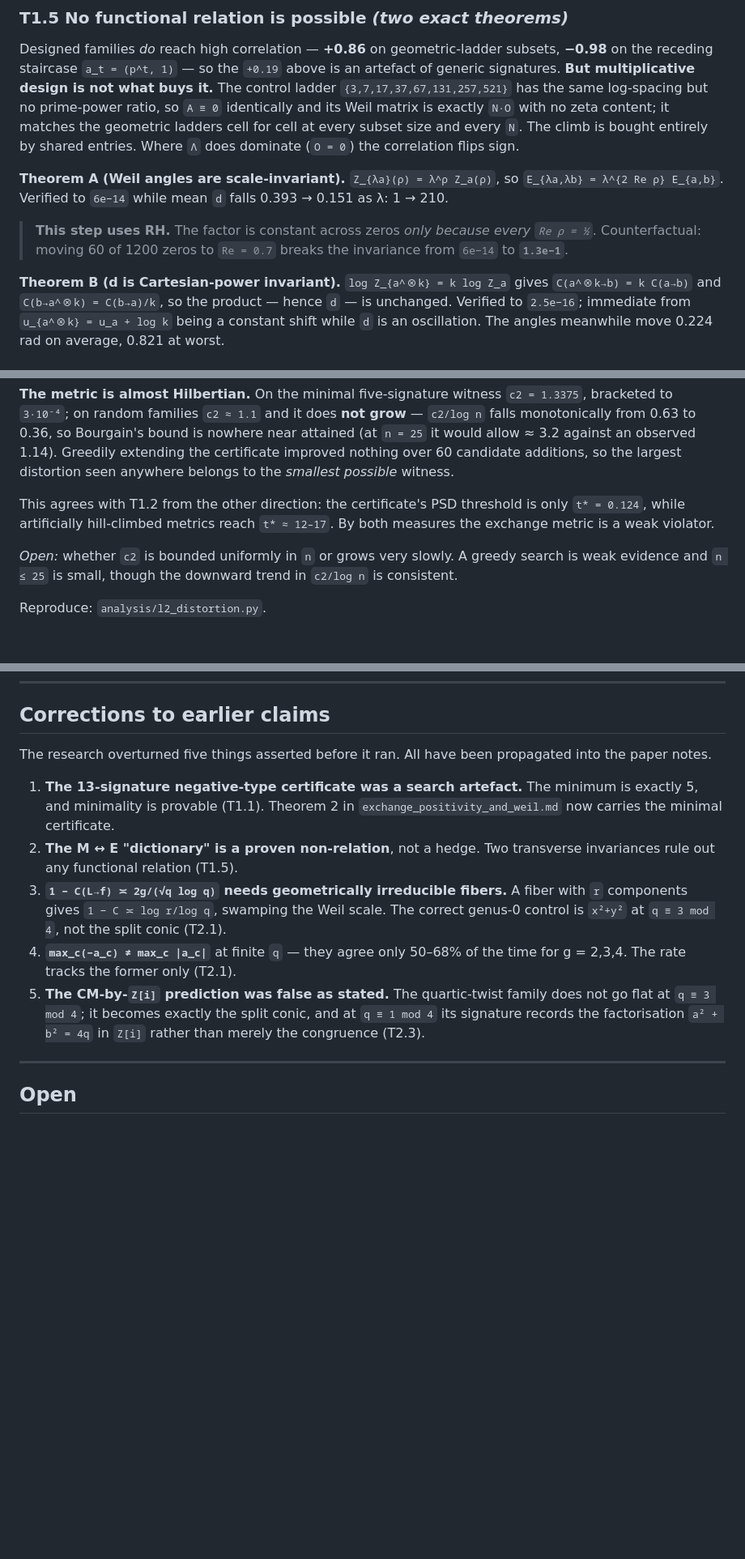
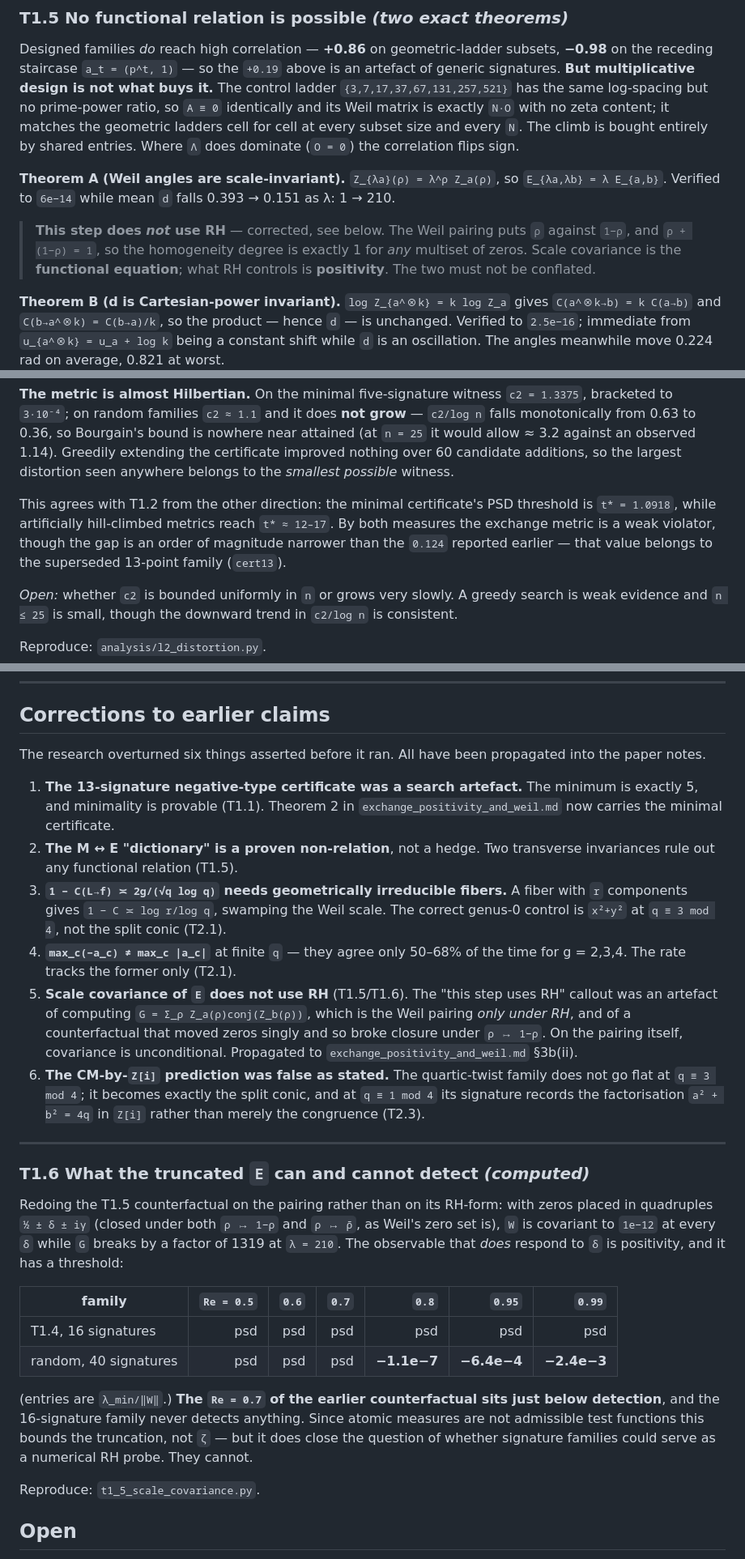
Before and after one commit to avorozhtsov/fn_complexity, a Markdown page: research/m_and_e_and_a_c/FINDINGS.md, 3 parts joined by grey strips. Shown at 81% size. Rendered like a GitHub page; blank space fills up the shorter version.

```diff
--- a/research/m_and_e_and_a_c/FINDINGS.md
+++ b/research/m_and_e_and_a_c/FINDINGS.md
@@ -173,12 +173,13 @@ cell at every subset size and every `N`. The climb is bought entirely by shared
 entries. Where `Λ` does dominate (`O = 0`) the correlation flips sign.
 
 **Theorem A (Weil angles are scale-invariant).** `Z_{λa}(ρ) = λ^ρ Z_a(ρ)`, so
-`E_{λa,λb} = λ^{2 Re ρ} E_{a,b}`. Verified to `6e−14` while mean `d` falls
+`E_{λa,λb} = λ E_{a,b}`. Verified to `6e−14` while mean `d` falls
 0.393 → 0.151 as λ: 1 → 210.
 
-> **This step uses RH.** The factor is constant across zeros *only because every
-> `Re ρ = ½`*. Counterfactual: moving 60 of 1200 zeros to `Re = 0.7` breaks the
-> invariance from `6e−14` to **`1.3e−1`**.
+> **This step does *not* use RH** — corrected, see below. The Weil pairing puts
+> `ρ` against `1−ρ`, and `ρ + (1−ρ) = 1`, so the homogeneity degree is exactly 1
+> for *any* multiset of zeros. Scale covariance is the **functional equation**;
+> what RH controls is **positivity**. The two must not be conflated.
 
 **Theorem B (d is Cartesian-power invariant).** `log Z_{a^⊗k} = k log Z_a` gives
 `C(a^⊗k→b) = k C(a→b)` and `C(b→a^⊗k) = C(b→a)/k`, so the product — hence `d` —
@@ -289,9 +290,11 @@ observed 1.14). Greedily extending the certificate improved nothing over 60
 candidate additions, so the largest distortion seen anywhere belongs to the
 *smallest possible* witness.
 
-This agrees with T1.2 from the other direction: the certificate's PSD threshold
-is only `t* = 0.124`, while artificially hill-climbed metrics reach `t* ≈ 12–17`.
-By both measures the exchange metric is a weak violator.
+This agrees with T1.2 from the other direction: the minimal certificate's PSD
+threshold is `t* = 1.0918`, while artificially hill-climbed metrics reach
+`t* ≈ 12–17`. By both measures the exchange metric is a weak violator, though
+the gap is an order of magnitude narrower than the `0.124` reported earlier —
+that value belongs to the superseded 13-point family (`cert13`).
 
 *Open:* whether `c2` is bounded uniformly in `n` or grows very slowly. A greedy
 search is weak evidence and `n ≤ 25` is small, though the downward trend in
@@ -407,7 +410,7 @@ signatures coincide*.
 
 ## Corrections to earlier claims
 
-The research overturned five things asserted before it ran. All have been
+The research overturned six things asserted before it ran. All have been
 propagated into the paper notes.
 
 1. **The 13-signature negative-type certificate was a search artefact.** The
@@ -421,12 +424,39 @@ propagated into the paper notes.
    conic (T2.1).
 4. **`max_c(−a_c) ≠ max_c |a_c|`** at finite `q` — they agree only 50–68% of the
    time for g = 2,3,4. The rate tracks the former only (T2.1).
-5. **The CM-by-`Z[i]` prediction was false as stated.** The quartic-twist family
+5. **Scale covariance of `E` does not use RH** (T1.5/T1.6). The "this step uses
+   RH" callout was an artefact of computing `G = Σ_ρ Z_a(ρ)conj(Z_b(ρ))`, which
+   is the Weil pairing *only under RH*, and of a counterfactual that moved zeros
+   singly and so broke closure under `ρ ↦ 1−ρ`. On the pairing itself,
+   covariance is unconditional. Propagated to `exchange_positivity_and_weil.md`
+   §3b(ii).
+6. **The CM-by-`Z[i]` prediction was false as stated.** The quartic-twist family
    does not go flat at `q ≡ 3 mod 4`; it becomes exactly the split conic, and at
    `q ≡ 1 mod 4` its signature records the factorisation `a² + b² = 4q` in
    `Z[i]` rather than merely the congruence (T2.3).
 
 ---
+
+### T1.6 What the truncated `E` can and cannot detect *(computed)*
+
+Redoing the T1.5 counterfactual on the pairing rather than on its RH-form: with
+zeros placed in quadruples `½ ± δ ± iγ` (closed under both `ρ ↦ 1−ρ` and
+`ρ ↦ ρ̄`, as Weil's zero set is), `W` is covariant to `1e−12` at every `δ` while
+`G` breaks by a factor of 1319 at `λ = 210`. The observable that *does* respond
+to `δ` is positivity, and it has a threshold:
+
+| family | `Re = 0.5` | `0.6` | `0.7` | `0.8` | `0.95` | `0.99` |
+|---|---:|---:|---:|---:|---:|---:|
+| T1.4, 16 signatures | psd | psd | psd | psd | psd | psd |
+| random, 40 signatures | psd | psd | psd | **−1.1e−7** | **−6.4e−4** | **−2.4e−3** |
+
+(entries are `λ_min/‖W‖`.) **The `Re = 0.7` of the earlier counterfactual sits
+just below detection**, and the 16-signature family never detects anything.
+Since atomic measures are not admissible test functions this bounds the
+truncation, not `ζ` — but it does close the question of whether signature
+families could serve as a numerical RH probe. They cannot.
+
+Reproduce: `t1_5_scale_covariance.py`.
 
 ## Open
 
```
Also changed, not shown: paper_finite_fields_maps/docs/exchange_positivity_and_weil.md (+17 -7 lines), research/session_briefs/D_quantum_mechanics_of_the_exchange_matrix.md (+37 -15 lines).
